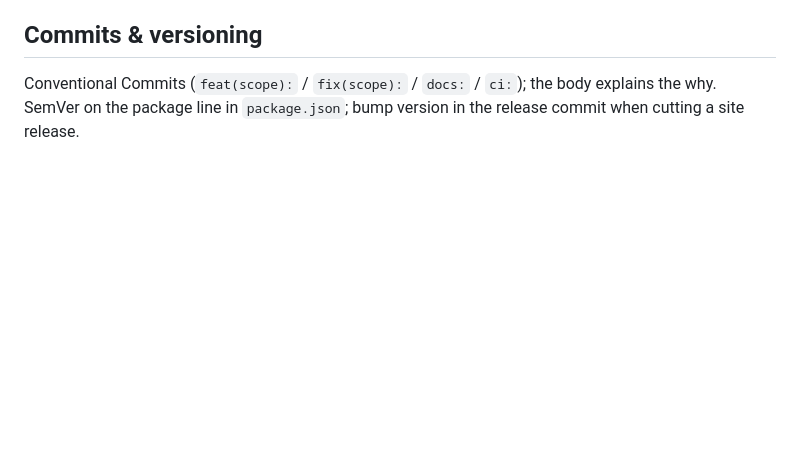
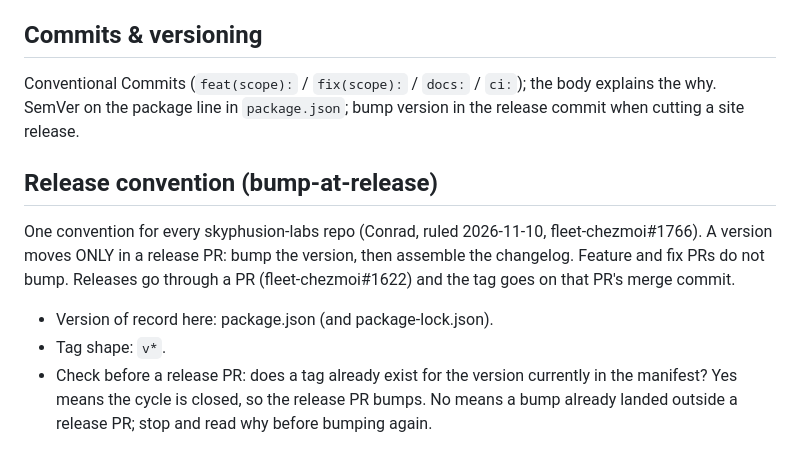
Before and after one commit to skyphusion-labs/vivijure-com, a Markdown page: CLAUDE.md, the part around the change. Rendered like a GitHub page; blank space fills up the shorter version.

Commit message:
docs(claude): state the bump-at-release convention (fc#1766)
Conrad ruled 2026-11-10 that every repo cuts releases the same way. Refs skyphusion-labs/fleet-chezmoi#1766

Co-Authored-By: Claude Sonnet 5.5 <noreply@anthropic.com>
Claude-Session: https://claude.ai/code/session_01RwnkZAda44sXzX1jboVXpE

```diff
--- a/CLAUDE.md
+++ b/CLAUDE.md
@@ -98,3 +98,11 @@ labels, pill tags, IntersectionObserver reveal-on-scroll. Fonts are self-hosted
 Conventional Commits (`feat(scope):` / `fix(scope):` / `docs:` / `ci:`); the body explains the why.
 SemVer on the package line in `package.json`; bump version in the release commit when cutting a site
 release.
+
+## Release convention (bump-at-release)
+
+One convention for every skyphusion-labs repo (Conrad, ruled 2026-11-10, fleet-chezmoi#1766). A version moves ONLY in a release PR: bump the version, then assemble the changelog. Feature and fix PRs do not bump. Releases go through a PR (fleet-chezmoi#1622) and the tag goes on that PR's merge commit.
+
+- Version of record here: package.json (and package-lock.json).
+- Tag shape: `v*`.
+- Check before a release PR: does a tag already exist for the version currently in the manifest? Yes means the cycle is closed, so the release PR bumps. No means a bump already landed outside a release PR; stop and read why before bumping again.
```
